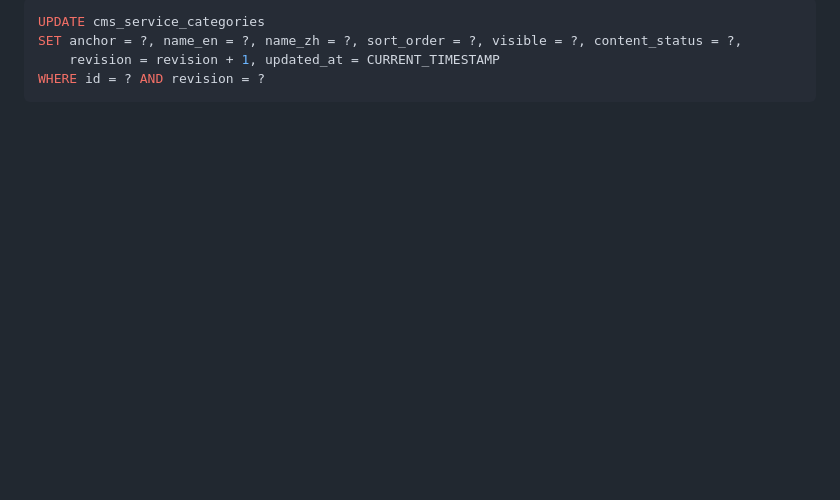
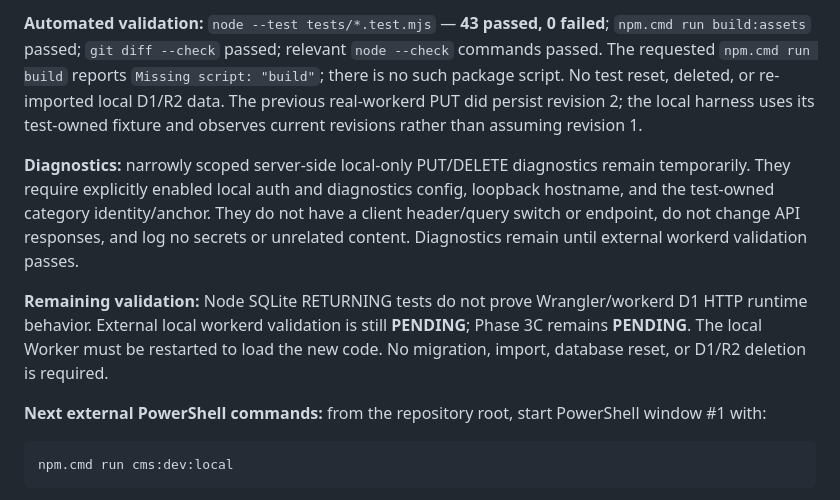
Before and after one commit to leonzll918-bit/amuse-hair-website, a Markdown page: project-brain/CURRENT_STATE.md, the part around one of its changes. Rendered like a GitHub page; blank space fills up the shorter version.

````diff
--- a/project-brain/CURRENT_STATE.md
+++ b/project-brain/CURRENT_STATE.md
@@ -40,7 +51,11 @@ The local profile measured a synthetic 12 MP image at approximately **4.4 second
 
-```sql
-UPDATE cms_service_categories
-SET anchor = ?, name_en = ?, name_zh = ?, sort_order = ?, visible = ?, content_status = ?,
-    revision = revision + 1, updated_at = CURRENT_TIMESTAMP
-WHERE id = ? AND revision = ?
+**Automated validation:** `node --test tests/*.test.mjs` — **43 passed, 0 failed**; `npm.cmd run build:assets` passed; `git diff --check` passed; relevant `node --check` commands passed. The requested `npm.cmd run build` reports `Missing script: "build"`; there is no such package script. No test reset, deleted, or re-imported local D1/R2 data. The previous real-workerd PUT did persist revision 2; the local harness uses its test-owned fixture and observes current revisions rather than assuming revision 1.
+
+**Diagnostics:** narrowly scoped server-side local-only PUT/DELETE diagnostics remain temporarily. They require explicitly enabled local auth and diagnostics config, loopback hostname, and the test-owned category identity/anchor. They do not have a client header/query switch or endpoint, do not change API responses, and log no secrets or unrelated content. Diagnostics remain until external workerd validation passes.
+
+**Remaining validation:** Node SQLite RETURNING tests do not prove Wrangler/workerd D1 HTTP runtime behavior. External local workerd validation is still **PENDING**; Phase 3C remains **PENDING**. The local Worker must be restarted to load the new code. No migration, import, database reset, or D1/R2 deletion is required.
+
+**Next external PowerShell commands:** from the repository root, start PowerShell window #1 with:
+```powershell
+npm.cmd run cms:dev:local
 ```
````
Also changed, not shown: other parts of project-brain/CURRENT_STATE.md (+24 -30 lines).
